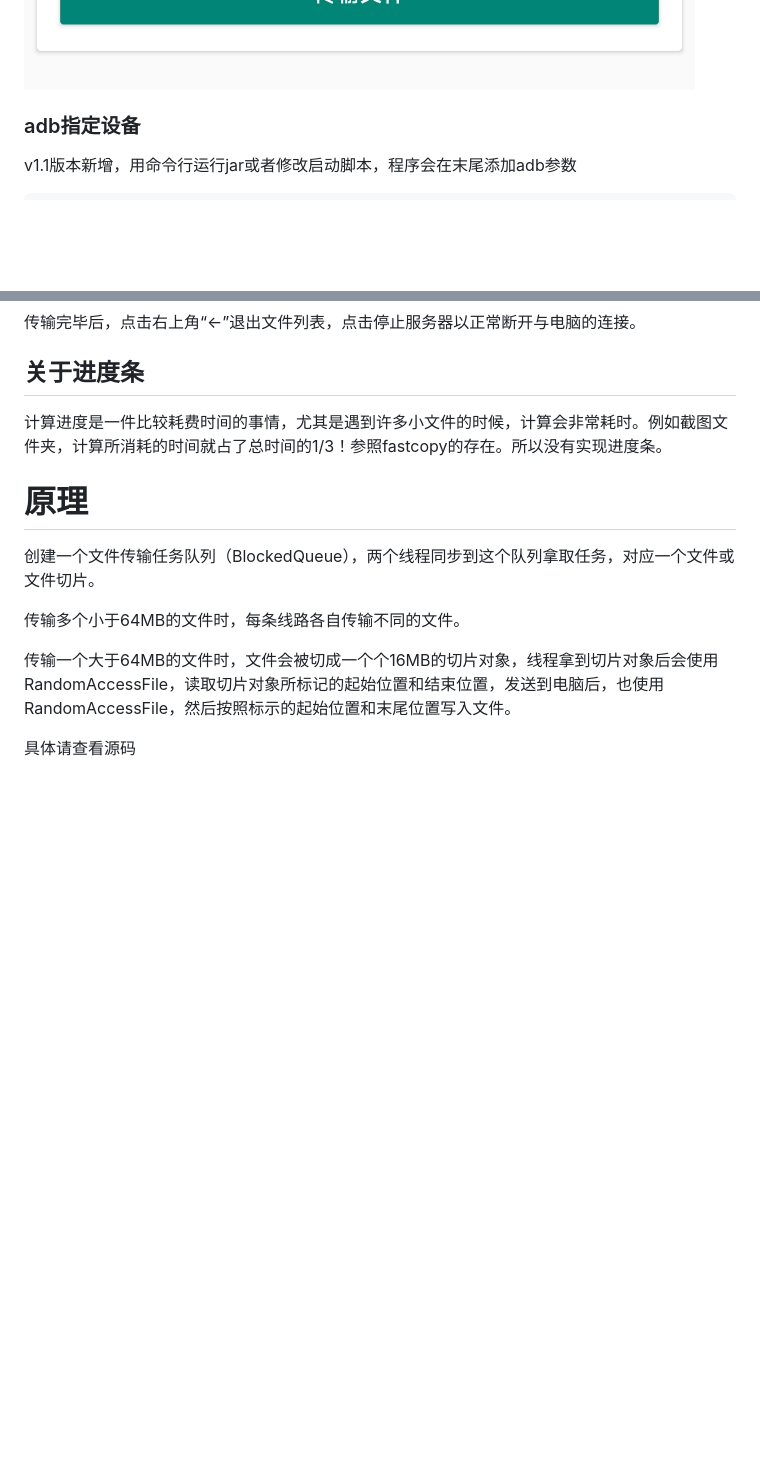
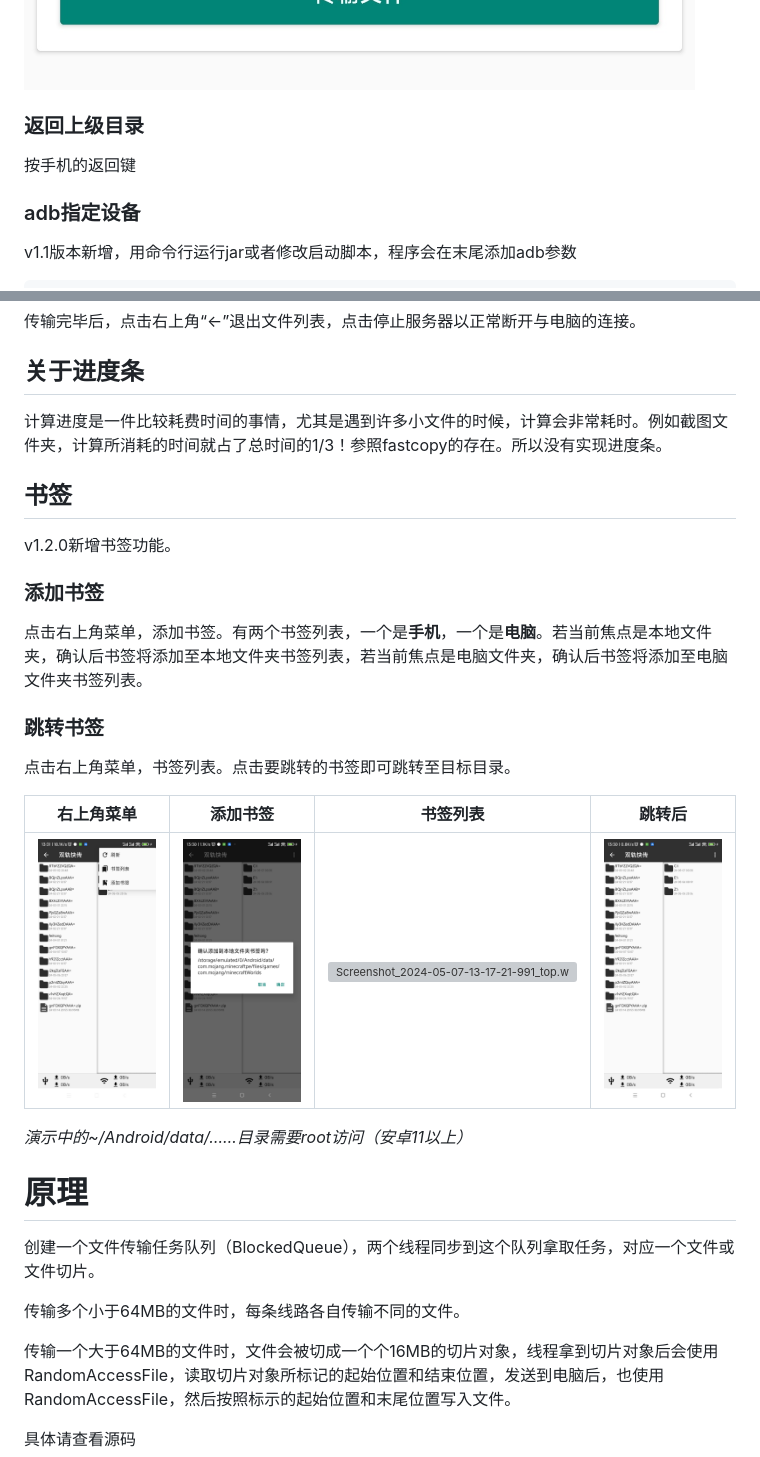
Before and after one commit to weixiansen574/HybridFileXfer, a Markdown page: README.md, 2 parts joined by grey strips. Rendered like a GitHub page; pictures changed too: Screenshot_2024-05-07-13-30-10-779_top.weixiansen574.hybridfilexfer.jpg (added), Screenshot_2024-05-07-13-30-34-976_top.weixiansen574.hybridfilexfer.jpg (added), Screenshot_2024-05-07-13-31-36-224_top.weixiansen574.hybridfilexfer.jpg (added); blank space fills up the shorter version; grey boxes are pictures that could not be loaded.

Commit message:
1.2.0_2457

```diff
--- a/README.md
+++ b/README.md
@@ -36,6 +36,10 @@ Root模式需要安装[Sui模块](https://github.com/RikkaApps/Sui/releases)，
 
 
 <img src="IMG_20240326_195758.jpg" alt="IMG_20240326_195758" style="zoom:50%;" />
+
+### 返回上级目录
+
+按手机的返回键
 
 ### adb指定设备
 
@@ -89,6 +93,26 @@ UI是双排文件管理器（照搬的MT管理器）。左边文件列表是当
 
 计算进度是一件比较耗费时间的事情，尤其是遇到许多小文件的时候，计算会非常耗时。例如截图文件夹，计算所消耗的时间就占了总时间的1/3！参照fastcopy的存在。所以没有实现进度条。
 
+## 书签
+
+v1.2.0新增书签功能。
+
+### 添加书签
+
+点击右上角菜单，添加书签。有两个书签列表，一个是**手机**，一个是**电脑**。若当前焦点是本地文件夹，确认后书签将添加至本地文件夹书签列表，若当前焦点是电脑文件夹，确认后书签将添加至电脑文件夹书签列表。
+
+### 跳转书签
+
+点击右上角菜单，书签列表。点击要跳转的书签即可跳转至目标目录。
+
+| 右上角菜单                                                   | 添加书签                                                     | 书签列表                                                     | 跳转后                                                       |
+| ------------------------------------------------------------ | ------------------------------------------------------------ | ------------------------------------------------------------ | ------------------------------------------------------------ |
+| ![](Screenshot_2024-05-07-13-31-36-224_top.weixiansen574.hybridfilexfer.jpg) | ![](Screenshot_2024-05-07-13-30-34-976_top.weixiansen574.hybridfilexfer.jpg) | ![Screenshot_2024-05-07-13-17-21-991_top.weixiansen574.hybridfilexfer](E:\HybridFileXfer\Screenshot_2024-05-07-13-17-21-991_top.weixiansen574.hybridfilexfer.jpg) | ![](Screenshot_2024-05-07-13-30-10-779_top.weixiansen574.hybridfilexfer.jpg) |
+
+*演示中的~/Android/data/……目录需要root访问（安卓11以上）*
+
+
+
 # 原理
 
 创建一个文件传输任务队列（BlockedQueue），两个线程同步到这个队列拿取任务，对应一个文件或文件切片。
```
Also changed, not shown: 1706328825823.jpg (added), Screenshot_2024-05-07-13-17-21-991_top.weixiansen574.hybridfilexfer.jpg (added).
